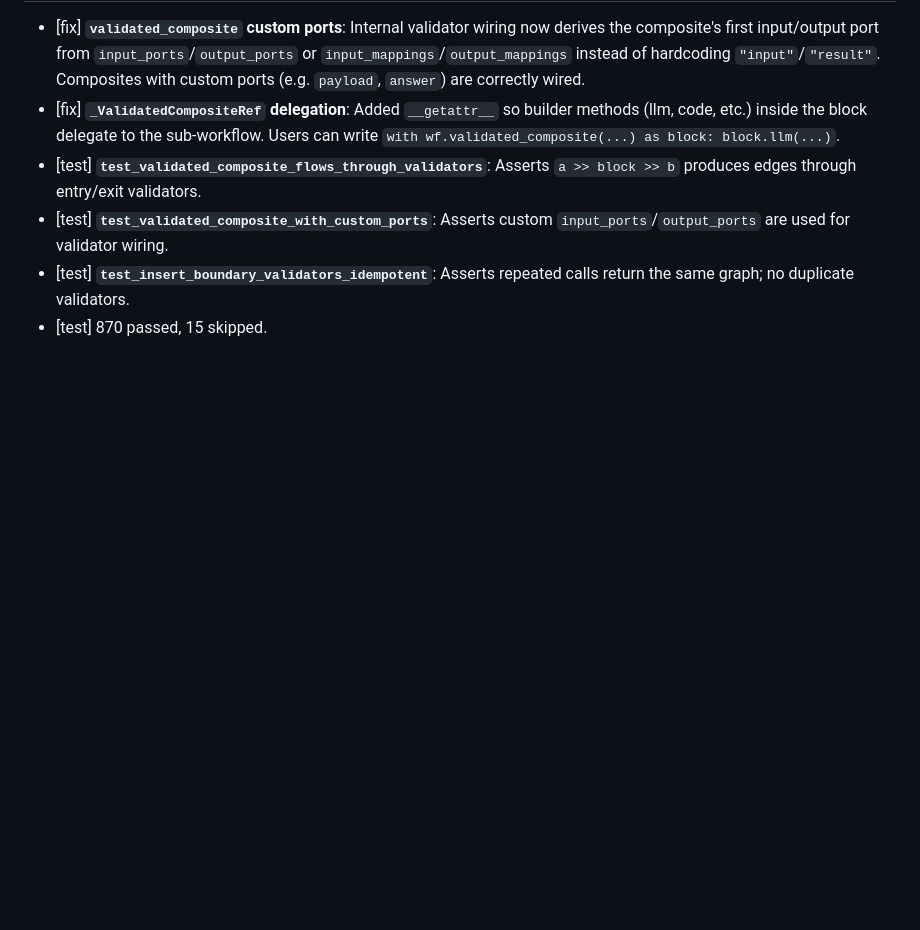
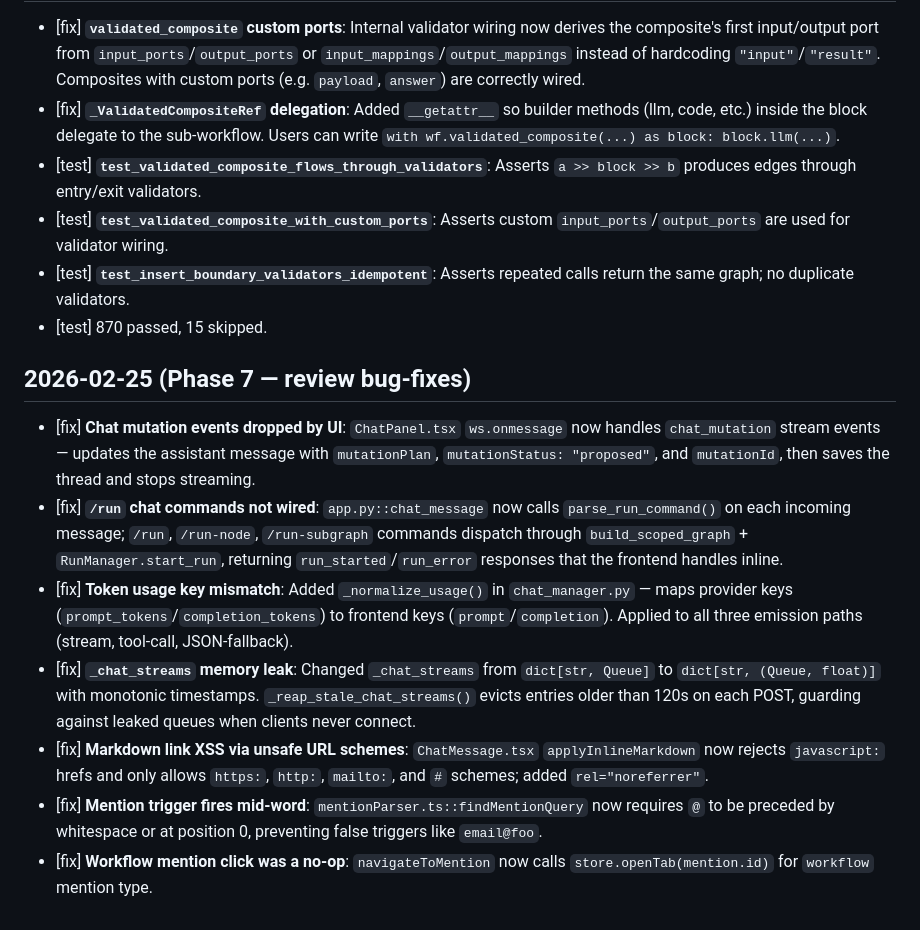
Before and after one commit to 2Mars4096/dear-diane, a Markdown page: docs/changelog.md, the part around the change. GitHub-like rendering; blank space fills up the shorter version.

Commit message:
docs: log Phase 7 review bug-fixes in bugs.md and changelog

```diff
--- a/docs/changelog.md
+++ b/docs/changelog.md
@@ -816,3 +816,12 @@
 - [test] **`test_validated_composite_with_custom_ports`**: Asserts custom `input_ports`/`output_ports` are used for validator wiring.
 - [test] **`test_insert_boundary_validators_idempotent`**: Asserts repeated calls return the same graph; no duplicate validators.
 - [test] 870 passed, 15 skipped.
+
+## 2026-02-25 (Phase 7 — review bug-fixes)
+- [fix] **Chat mutation events dropped by UI**: `ChatPanel.tsx` `ws.onmessage` now handles `chat_mutation` stream events — updates the assistant message with `mutationPlan`, `mutationStatus: "proposed"`, and `mutationId`, then saves the thread and stops streaming.
+- [fix] **`/run` chat commands not wired**: `app.py::chat_message` now calls `parse_run_command()` on each incoming message; `/run`, `/run-node`, `/run-subgraph` commands dispatch through `build_scoped_graph` + `RunManager.start_run`, returning `run_started`/`run_error` responses that the frontend handles inline.
+- [fix] **Token usage key mismatch**: Added `_normalize_usage()` in `chat_manager.py` — maps provider keys (`prompt_tokens`/`completion_tokens`) to frontend keys (`prompt`/`completion`). Applied to all three emission paths (stream, tool-call, JSON-fallback).
+- [fix] **`_chat_streams` memory leak**: Changed `_chat_streams` from `dict[str, Queue]` to `dict[str, (Queue, float)]` with monotonic timestamps. `_reap_stale_chat_streams()` evicts entries older than 120s on each POST, guarding against leaked queues when clients never connect.
+- [fix] **Markdown link XSS via unsafe URL schemes**: `ChatMessage.tsx` `applyInlineMarkdown` now rejects `javascript:` hrefs and only allows `https:`, `http:`, `mailto:`, and `#` schemes; added `rel="noreferrer"`.
+- [fix] **Mention trigger fires mid-word**: `mentionParser.ts::findMentionQuery` now requires `@` to be preceded by whitespace or at position 0, preventing false triggers like `email@foo`.
+- [fix] **Workflow mention click was a no-op**: `navigateToMention` now calls `store.openTab(mention.id)` for `workflow` mention type.
```
Also changed, not shown: docs/bugs.md (+10 -0 lines).
